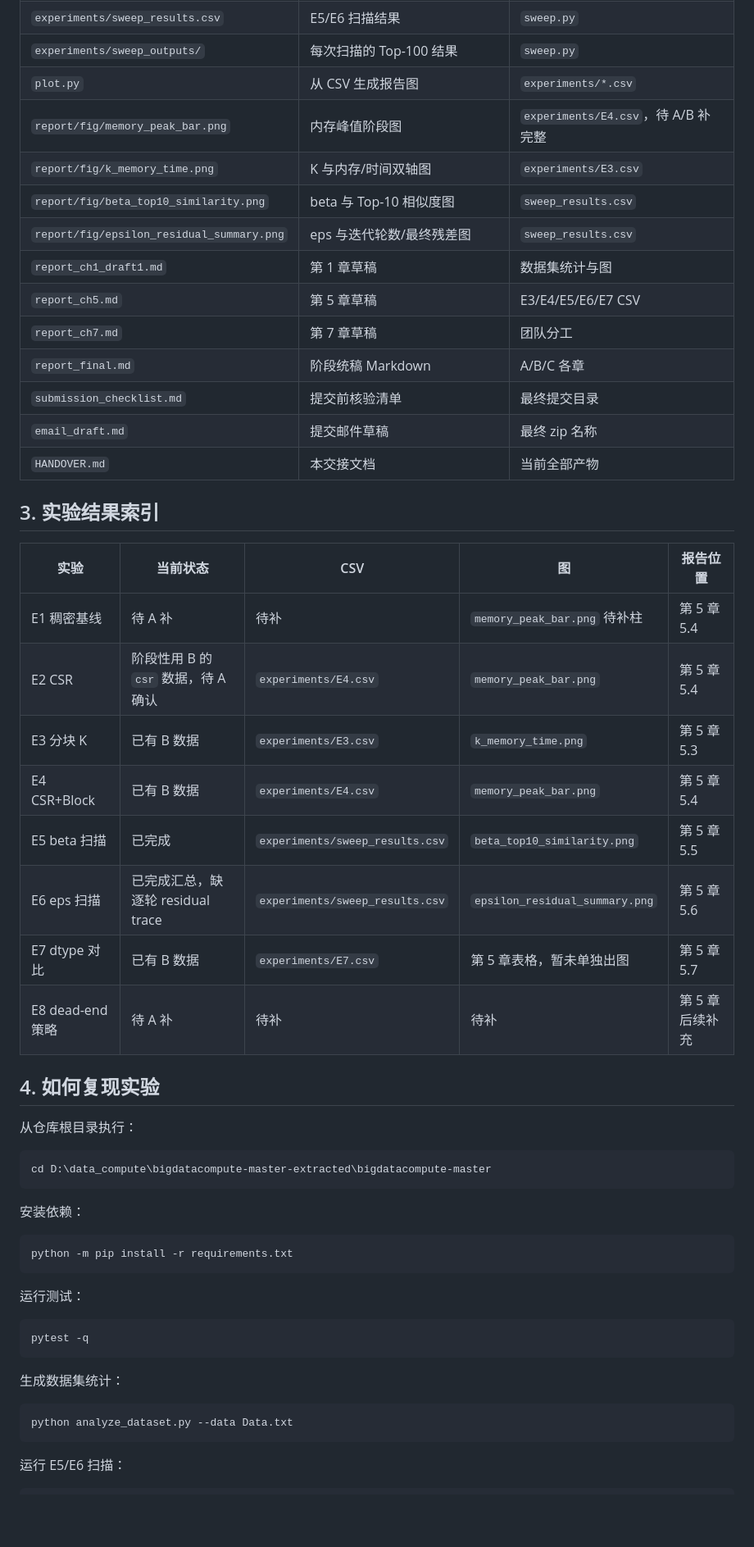
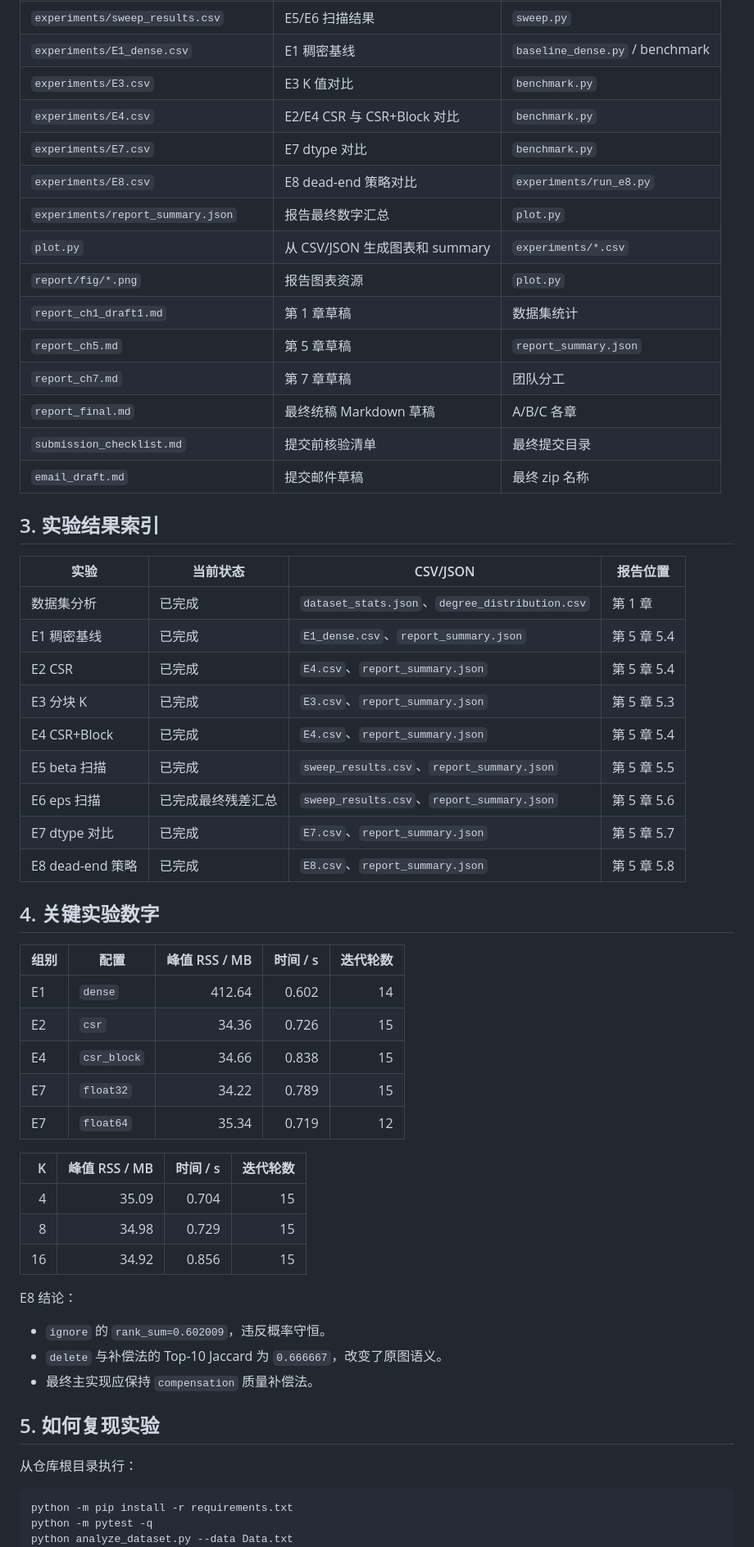
Before and after one commit to kyc001/bigdatacompute, a Markdown page: HANDOVER_C.md, the part around one of its changes. Shown at 82% size. GitHub-like rendering; blank space fills up the shorter version.

Commit message:
docs(handover): sync experiment numbers across three handover docs

````diff
--- a/HANDOVER_C.md
+++ b/HANDOVER_C.md
@@ -54,58 +53,61 @@
 | `experiments/sweep_results.csv` | E5/E6 扫描结果 | `sweep.py` |
-| `experiments/sweep_outputs/` | 每次扫描的 Top-100 结果 | `sweep.py` |
-| `plot.py` | 从 CSV 生成报告图 | `experiments/*.csv` |
-| `report/fig/memory_peak_bar.png` | 内存峰值阶段图 | `experiments/E4.csv`，待 A/B 补完整 |
-| `report/fig/k_memory_time.png` | K 与内存/时间双轴图 | `experiments/E3.csv` |
-| `report/fig/beta_top10_similarity.png` | beta 与 Top-10 相似度图 | `sweep_results.csv` |
-| `report/fig/epsilon_residual_summary.png` | eps 与迭代轮数/最终残差图 | `sweep_results.csv` |
-| `report_ch1_draft1.md` | 第 1 章草稿 | 数据集统计与图 |
-| `report_ch5.md` | 第 5 章草稿 | E3/E4/E5/E6/E7 CSV |
+| `experiments/E1_dense.csv` | E1 稠密基线 | `baseline_dense.py` / benchmark |
+| `experiments/E3.csv` | E3 K 值对比 | `benchmark.py` |
+| `experiments/E4.csv` | E2/E4 CSR 与 CSR+Block 对比 | `benchmark.py` |
+| `experiments/E7.csv` | E7 dtype 对比 | `benchmark.py` |
+| `experiments/E8.csv` | E8 dead-end 策略对比 | `experiments/run_e8.py` |
+| `experiments/report_summary.json` | 报告最终数字汇总 | `plot.py` |
+| `plot.py` | 从 CSV/JSON 生成图表和 summary | `experiments/*.csv` |
+| `report/fig/*.png` | 报告图表资源 | `plot.py` |
+| `report_ch1_draft1.md` | 第 1 章草稿 | 数据集统计 |
+| `report_ch5.md` | 第 5 章草稿 | `report_summary.json` |
 | `report_ch7.md` | 第 7 章草稿 | 团队分工 |
-| `report_final.md` | 阶段统稿 Markdown | A/B/C 各章 |
+| `report_final.md` | 最终统稿 Markdown 草稿 | A/B/C 各章 |
 | `submission_checklist.md` | 提交前核验清单 | 最终提交目录 |
 | `email_draft.md` | 提交邮件草稿 | 最终 zip 名称 |
-| `HANDOVER.md` | 本交接文档 | 当前全部产物 |
 
 ## 3. 实验结果索引
 
-| 实验 | 当前状态 | CSV | 图 | 报告位置 |
-| --- | --- | --- | --- | --- |
-| E1 稠密基线 | 待 A 补 | 待补 | `memory_peak_bar.png` 待补柱 | 第 5 章 5.4 |
-| E2 CSR | 阶段性用 B 的 `csr` 数据，待 A 确认 | `experiments/E4.csv` | `memory_peak_bar.png` | 第 5 章 5.4 |
-| E3 分块 K | 已有 B 数据 | `experiments/E3.csv` | `k_memory_time.png` | 第 5 章 5.3 |
-| E4 CSR+Block | 已有 B 数据 | `experiments/E4.csv` | `memory_peak_bar.png` | 第 5 章 5.4 |
-| E5 beta 扫描 | 已完成 | `experiments/sweep_results.csv` | `beta_top10_similarity.png` | 第 5 章 5.5 |
-| E6 eps 扫描 | 已完成汇总，缺逐轮 residual trace | `experiments/sweep_results.csv` | `epsilon_residual_summary.png` | 第 5 章 5.6 |
-| E7 dtype 对比 | 已有 B 数据 | `experiments/E7.csv` | 第 5 章表格，暂未单独出图 | 第 5 章 5.7 |
-| E8 dead-end 策略 | 待 A 补 | 待补 | 待补 | 第 5 章后续补充 |
+| 实验 | 当前状态 | CSV/JSON | 报告位置 |
+| --- | --- | --- | --- |
+| 数据集分析 | 已完成 | `dataset_stats.json`、`degree_distribution.csv` | 第 1 章 |
+| E1 稠密基线 | 已完成 | `E1_dense.csv`、`report_summary.json` | 第 5 章 5.4 |
+| E2 CSR | 已完成 | `E4.csv`、`report_summary.json` | 第 5 章 5.4 |
+| E3 分块 K | 已完成 | `E3.csv`、`report_summary.json` | 第 5 章 5.3 |
+| E4 CSR+Block | 已完成 | `E4.csv`、`report_summary.json` | 第 5 章 5.4 |
+| E5 beta 扫描 | 已完成 | `sweep_results.csv`、`report_summary.json` | 第 5 章 5.5 |
+| E6 eps 扫描 | 已完成最终残差汇总 | `sweep_results.csv`、`report_summary.json` | 第 5 章 5.6 |
+| E7 dtype 对比 | 已完成 | `E7.csv`、`report_summary.json` | 第 5 章 5.7 |
+| E8 dead-end 策略 | 已完成 | `E8.csv`、`report_summary.json` | 第 5 章 5.8 |
 
-## 4. 如何复现实验
+## 4. 关键实验数字
+
+| 组别 | 配置 | 峰值 RSS / MB | 时间 / s | 迭代轮数 |
+| --- | --- | ---: | ---: | ---: |
+| E1 | `dense` | 412.64 | 0.602 | 14 |
+| E2 | `csr` | 34.36 | 0.726 | 15 |
+| E4 | `csr_block` | 34.66 | 0.838 | 15 |
+| E7 | `float32` | 34.22 | 0.789 | 15 |
+| E7 | `float64` | 35.34 | 0.719 | 12 |
+
+| K | 峰值 RSS / MB | 时间 / s | 迭代轮数 |
+| ---: | ---: | ---: | ---: |
+| 4 | 35.09 | 0.704 | 15 |
+| 8 | 34.98 | 0.729 | 15 |
+| 16 | 34.92 | 0.856 | 15 |
+
+E8 结论：
+
+- `ignore` 的 `rank_sum=0.602009`，违反概率守恒。
+- `delete` 与补偿法的 Top-10 Jaccard 为 `0.666667`，改变了原图语义。
+- 最终主实现应保持 `compensation` 质量补偿法。
+
+## 5. 如何复现实验
 
 从仓库根目录执行：
 
 ```powershell
-cd D:\data_compute\bigdatacompute-master-extracted\bigdatacompute-master
-```
-
-安装依赖：
-
-```powershell
 python -m pip install -r requirements.txt
-```
-
-运行测试：
-
-```powershell
-pytest -q
-```
-
-生成数据集统计：
-
-```powershell
+python -m pytest -q
 python analyze_dataset.py --data Data.txt
-```
-
-运行 E5/E6 扫描：
-
-```powershell
 python sweep.py --main main.py --data Data.txt --out experiments/sweep_results.csv --result-dir experiments/sweep_outputs --mode csr_block --K 8 --dtype float32
````
Also changed, not shown: other parts of HANDOVER_C.md (+47 -72 lines), HANDOVER.md (+10 -10 lines), HANDOVER_A.md (+14 -14 lines).
